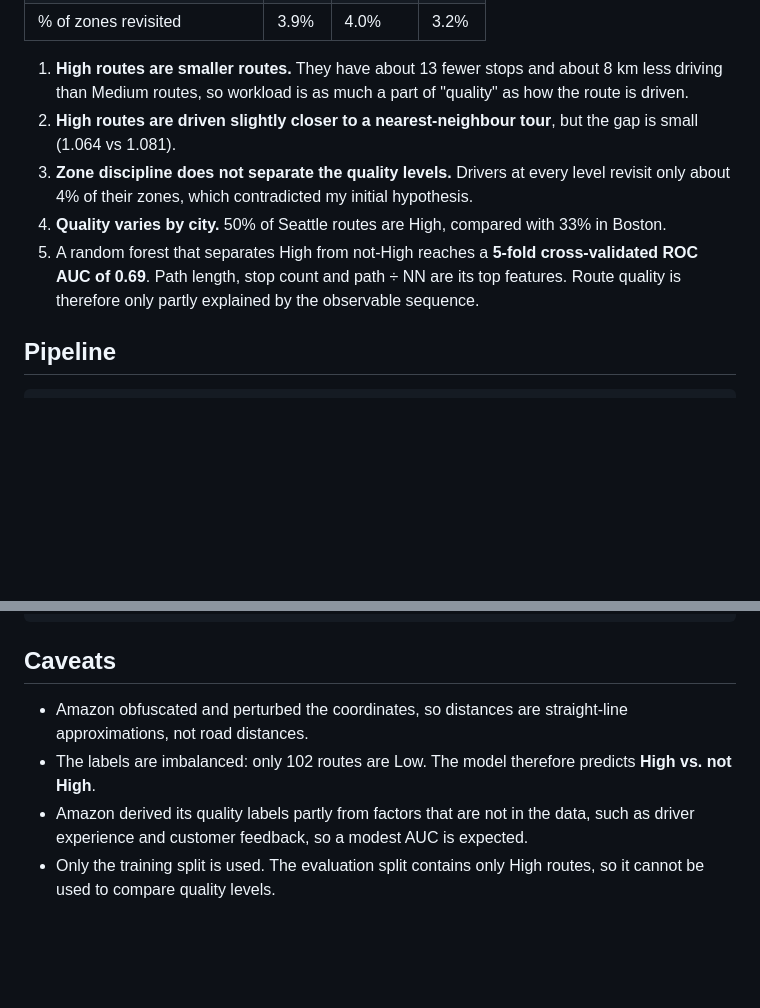
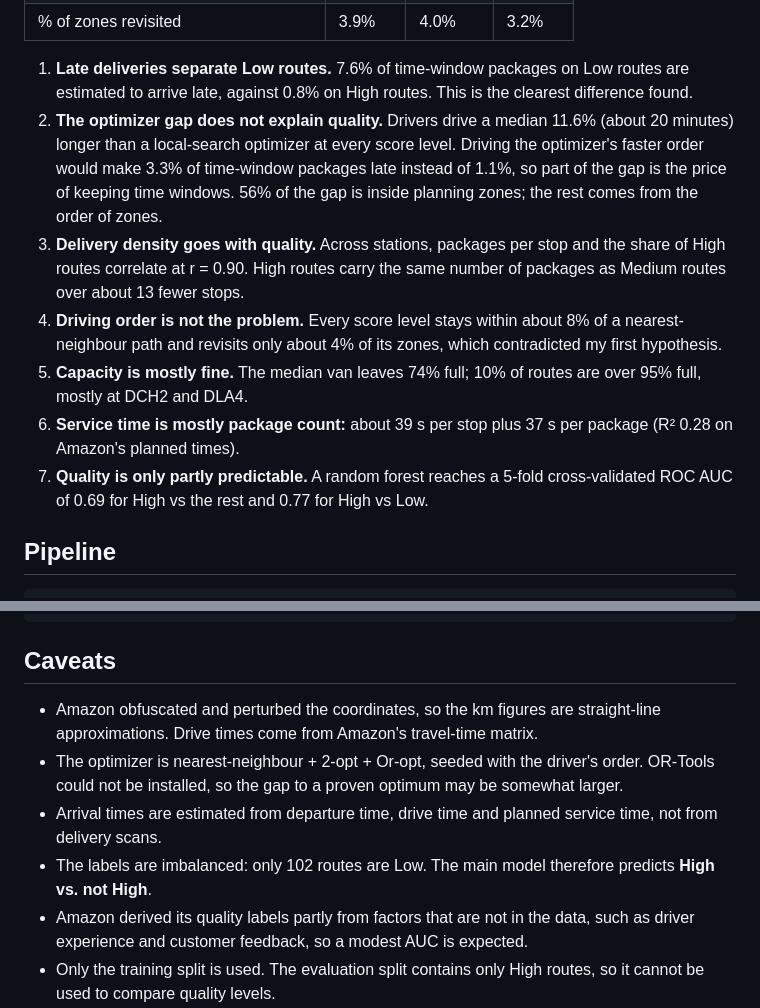
Before and after one commit to fakhorfafa/amazon_last_mile_routes, a Markdown page: README.md, 2 parts joined by grey strips. Drawn GitHub-style; blank space fills up the shorter version.

```diff
--- a/README.md
+++ b/README.md
@@ -23,10 +33,12 @@ The analysis covers 6,112 routes, 898,415 stops and 1,457,175 packages across 17
 | % of zones revisited | 3.9% | 4.0% | 3.2% |
 
-1. **High routes are smaller routes.** They have about 13 fewer stops and about 8 km less driving than Medium routes, so workload is as much a part of "quality" as how the route is driven.
-2. **High routes are driven slightly closer to a nearest-neighbour tour**, but the gap is small (1.064 vs 1.081).
-3. **Zone discipline does not separate the quality levels.** Drivers at every level revisit only about 4% of their zones, which contradicted my initial hypothesis.
-4. **Quality varies by city.** 50% of Seattle routes are High, compared with 33% in Boston.
-5. A random forest that separates High from not-High reaches a **5-fold cross-validated ROC AUC of 0.69**. Path length, stop count and path ÷ NN are its top features. Route quality is therefore only partly explained by the observable sequence.
+1. **Late deliveries separate Low routes.** 7.6% of time-window packages on Low routes are estimated to arrive late, against 0.8% on High routes. This is the clearest difference found.
+2. **The optimizer gap does not explain quality.** Drivers drive a median 11.6% (about 20 minutes) longer than a local-search optimizer at every score level. Driving the optimizer's faster order would make 3.3% of time-window packages late instead of 1.1%, so part of the gap is the price of keeping time windows. 56% of the gap is inside planning zones; the rest comes from the order of zones.
+3. **Delivery density goes with quality.** Across stations, packages per stop and the share of High routes correlate at r = 0.90. High routes carry the same number of packages as Medium routes over about 13 fewer stops.
+4. **Driving order is not the problem.** Every score level stays within about 8% of a nearest-neighbour path and revisits only about 4% of its zones, which contradicted my first hypothesis.
+5. **Capacity is mostly fine.** The median van leaves 74% full; 10% of routes are over 95% full, mostly at DCH2 and DLA4.
+6. **Service time is mostly package count:** about 39 s per stop plus 37 s per package (R² 0.28 on Amazon's planned times).
+7. **Quality is only partly predictable.** A random forest reaches a 5-fold cross-validated ROC AUC of 0.69 for High vs the rest and 0.77 for High vs Low.
 
 ## Pipeline
 
@@ -71,8 +83,10 @@ cd dashboard && python -m http.server 8765   # open http://127.0.0.1:8765/
 
 ## Caveats
 
-- Amazon obfuscated and perturbed the coordinates, so distances are straight-line approximations, not road distances.
-- The labels are imbalanced: only 102 routes are Low. The model therefore predicts **High vs. not High**.
+- Amazon obfuscated and perturbed the coordinates, so the km figures are straight-line approximations. Drive times come from Amazon's travel-time matrix.
+- The optimizer is nearest-neighbour + 2-opt + Or-opt, seeded with the driver's order. OR-Tools could not be installed, so the gap to a proven optimum may be somewhat larger.
+- Arrival times are estimated from departure time, drive time and planned service time, not from delivery scans.
+- The labels are imbalanced: only 102 routes are Low. The main model therefore predicts **High vs. not High**.
 - Amazon derived its quality labels partly from factors that are not in the data, such as driver experience and customer feedback, so a modest AUC is expected.
 - Only the training split is used. The evaluation split contains only High routes, so it cannot be used to compare quality levels.
 
```
Also changed, not shown: other parts of README.md (+12 -2 lines), docs/analysis.png (added), docs/dashboard.png (deleted), docs/overview.png (added).
